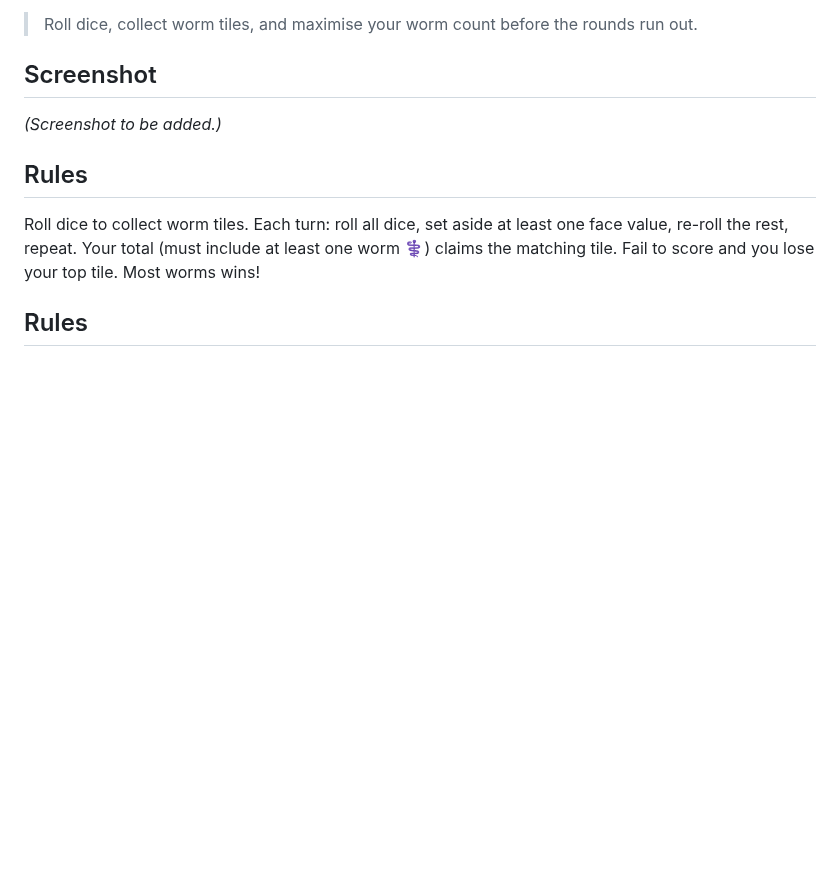
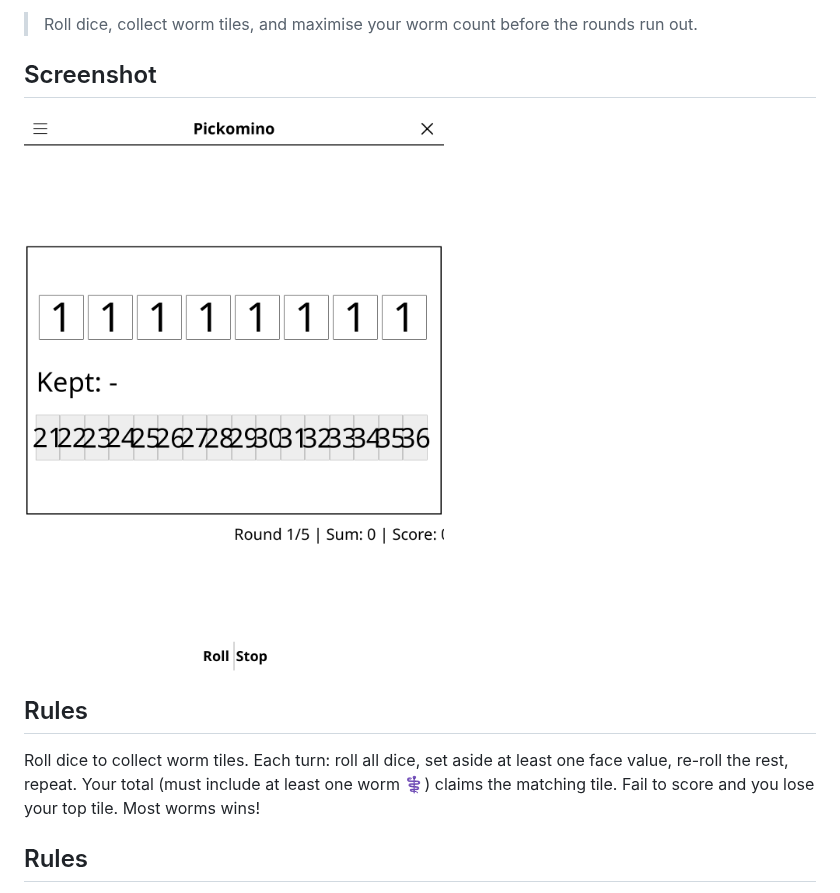
Before and after one commit to t2ym5u/pickomino.koplugin, a Markdown page: README.md, the part around the change. Rendered like a GitHub page; pictures changed too: images/pickomino.png (added); blank space fills up the shorter version.

Commit message:
docs: add a screenshot to the README
Rendered from the KOReader emulator at 1080x1440, the same way for every
plugin in the collection, so the previews are consistent and show the
interface as it stands today rather than as it was when each was last
photographed by hand.

Games that open on an empty board (go, gomoku, othello, connect 4) are shown a
few moves in; an empty grid makes a poor preview.

Co-Authored-By: Claude Opus 5 (1M context) <noreply@anthropic.com>

```diff
--- a/README.md
+++ b/README.md
@@ -5,7 +5,7 @@
 
 ## Screenshot
 
-*(Screenshot to be added.)*
+![Screenshot](images/pickomino.png)
 
 ## Rules
 
```
